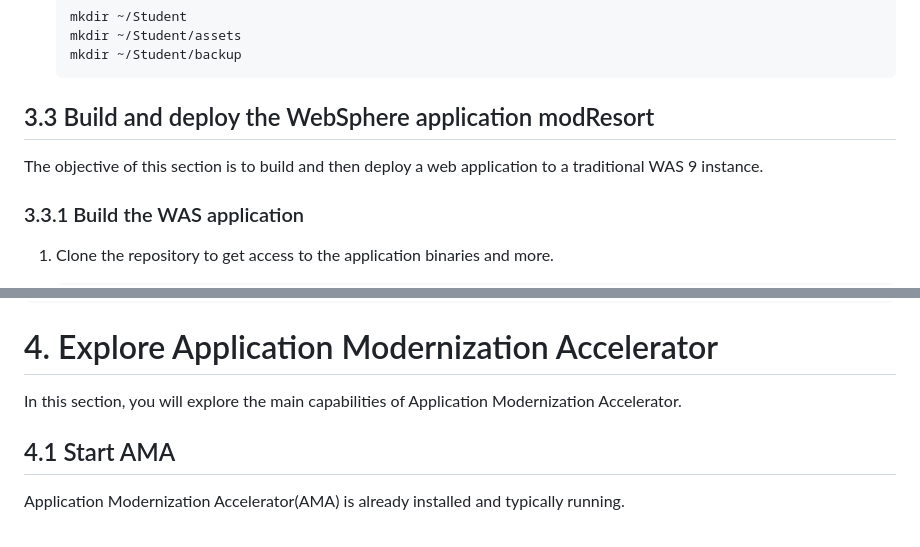
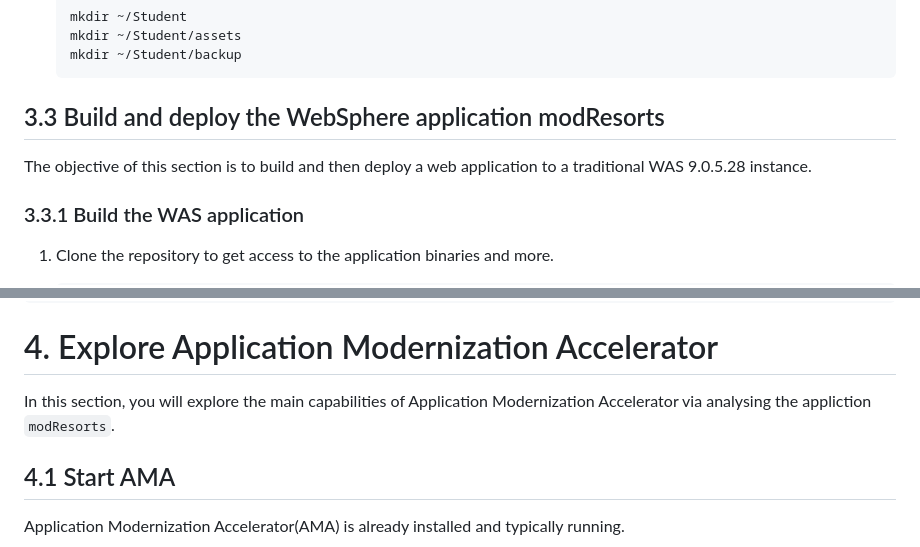
Before and after one commit to Emily-Jiang/tx-more-lab-2026, a Markdown page: README.md, 2 parts joined by grey strips. Drawn GitHub-style.

```diff
--- a/README.md
+++ b/README.md
@@ -129,9 +129,9 @@ All components are installed under `/home/itzuser/usr/IBM` on the student virtua
        mkdir ~/Student/assets
        mkdir ~/Student/backup
 
-## 3.3 Build and deploy the WebSphere application modResort
+## 3.3 Build and deploy the WebSphere application modResorts
 
-The objective of this section is to build and then deploy a web application to a traditional WAS 9 instance.
+The objective of this section is to build and then deploy a web application to a traditional WAS 9.0.5.28 instance.
 
 ### 3.3.1 Build the WAS application
 
@@ -182,7 +182,7 @@ Open a terminal window and enter the following commands to install the applicati
 
 
 # 4. Explore Application Modernization Accelerator
-In this section, you will explore the main capabilities of Application Modernization Accelerator.
+In this section, you will explore the main capabilities of Application Modernization Accelerator via analysing the appliction `modResorts`.
 
 ## 4.1 Start AMA
 
```
Also changed, not shown: other parts of README.md (+1 -1 lines), images/media/AMA_Discovery_Run_1.png, images/media/AMA_Discovery_Run_10.png, images/media/AMA_Discovery_Run_6.png.
